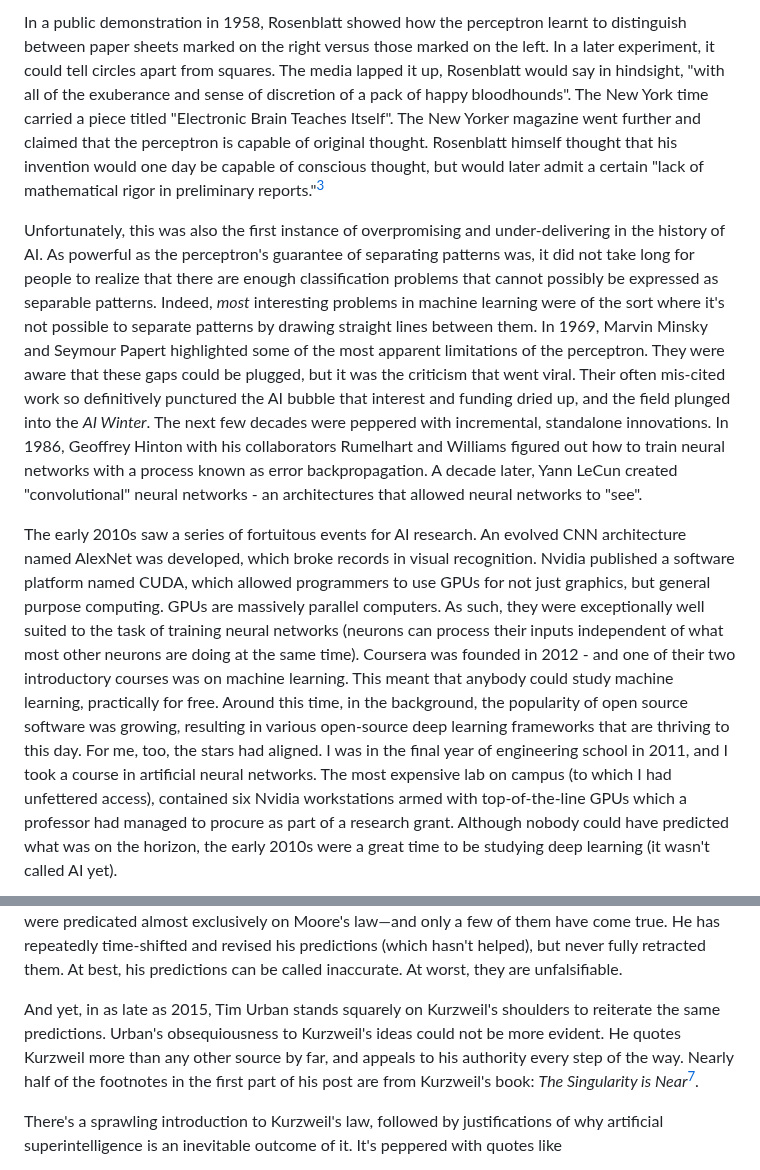
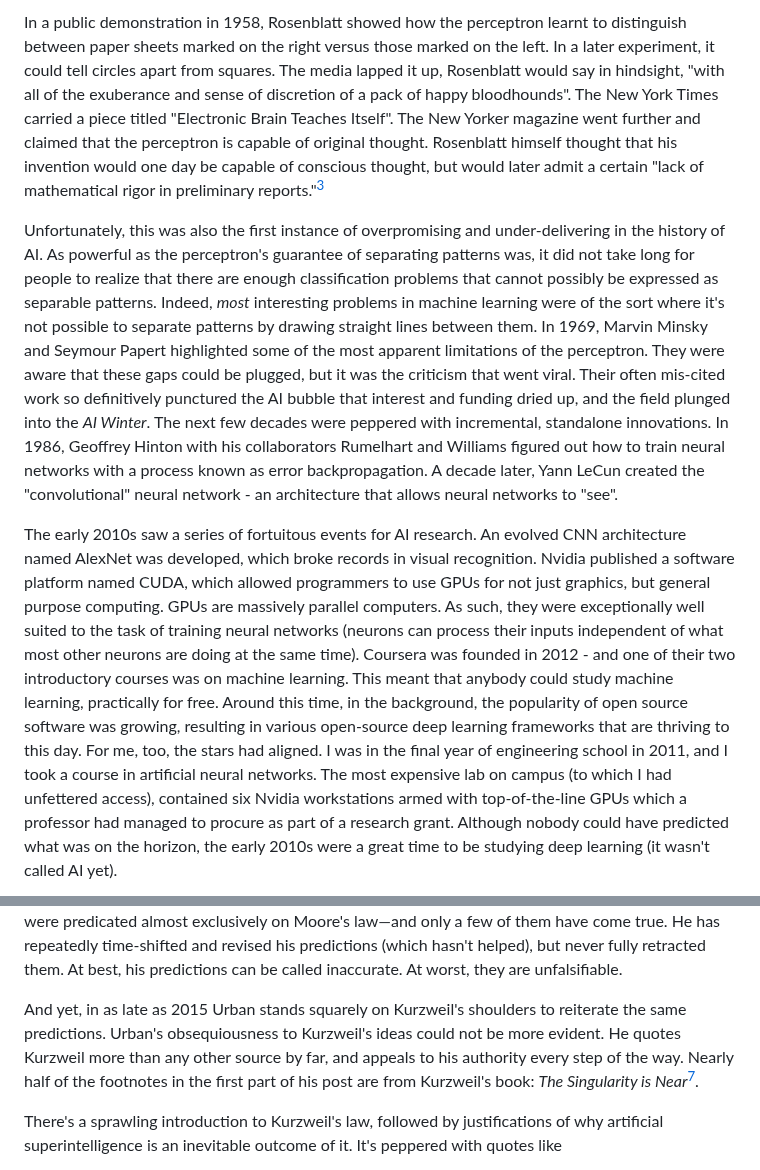
Before and after one commit to jaidevd/beingbayesian, a Markdown page: 05-ai-hype/draft.md, 2 parts joined by grey strips. GitHub-like rendering.

```diff
--- a/05-ai-hype/draft.md
+++ b/05-ai-hype/draft.md
@@ -97,15 +114,14 @@ few lines of code, could weild such power[^2].
 
-In a
-public demonstration in 1958, Rosenblatt showed how the perceptron learnt to
-distinguish between paper sheets marked on the right versus those marked on the
-left. In a later experiment, it could tell circles apart from squares. The media
-lapped it up, Rosenblatt would say in hindsight, "with all of the exuberance and
-sense of discretion of a pack of happy bloodhounds". The New
-York time carried a piece titled "Electronic Brain Teaches Itself". The New
-Yorker magazine went further and claimed that the perceptron is capable of
-original thought. Rosenblatt himself thought that his invention would one day be
-capable of conscious thought, but would later admit a certain "lack of
-mathematical rigor in preliminary reports."[^3]
+In a public demonstration in 1958, Rosenblatt showed how the perceptron learnt
+to distinguish between paper sheets marked on the right versus those marked on
+the left. In a later experiment, it could tell circles apart from squares. The
+media lapped it up, Rosenblatt would say in hindsight, "with all of the
+exuberance and sense of discretion of a pack of happy bloodhounds". The New York
+Times carried a piece titled "Electronic Brain Teaches Itself". The New Yorker
+magazine went further and claimed that the perceptron is capable of original
+thought. Rosenblatt himself thought that his invention would one day be capable
+of conscious thought, but would later admit a certain "lack of mathematical
+rigor in preliminary reports."[^3]
 
 Unfortunately, this was also the first instance of overpromising and
 under-delivering in the history of AI. As powerful as the perceptron's guarantee
@@ -118,11 +134,11 @@ of the most apparent limitations of the perceptron. They were aware that these
 gaps could be plugged, but it was the criticism that went viral. Their often
 mis-cited work so definitively punctured the AI bubble that interest and funding
 dried up, and the field plunged into the _AI Winter_. The next few decades were
-peppered with incremental, standalone innovations. In 1986, Geoffrey Hinton with his
-collaborators Rumelhart and Williams figured out how to train neural networks
-with a process known as error backpropagation. A decade later, Yann LeCun
-created "convolutional" neural networks - an architectures that allowed neural
-networks to "see".
+peppered with incremental, standalone innovations. In 1986, Geoffrey Hinton with
+his collaborators Rumelhart and Williams figured out how to train neural
+networks with a process known as error backpropagation. A decade later, Yann
+LeCun created the "convolutional" neural network - an architecture that allows
+neural networks to "see".
 
 The early 2010s saw a series of fortuitous events for AI research. An evolved
 CNN architecture named AlexNet was developed, which broke records in visual
@@ -132,11 +148,11 @@ GPUs are massively parallel computers. As such, they were exceptionally well
 suited to the task of training neural networks (neurons can process their inputs
 independent of what most other neurons are doing at the same time). Coursera was
 founded in 2012 - and one of their two introductory courses was on machine
-learning. This meant that anybody could study machine learning, practically for free.
-Around this time, in the background, the popularity of open source software
-was growing, resulting in various open-source deep learning frameworks that are
-thriving to this day. For me, too, the stars had aligned. I was in
-the final year of engineering school in 2011, and I took a course in artificial
+learning. This meant that anybody could study machine learning, practically for
+free. Around this time, in the background, the popularity of open source
+software was growing, resulting in various open-source deep learning frameworks
+that are thriving to this day. For me, too, the stars had aligned. I was in the
+final year of engineering school in 2011, and I took a course in artificial
 neural networks. The most expensive lab on campus (to which I had unfettered
 access), contained six Nvidia workstations armed with top-of-the-line GPUs which
 a professor had managed to procure as part of a research grant. Although nobody
@@ -250,11 +266,11 @@ repeatedly time-shifted and revised his predictions (which hasn't helped), but
 never fully retracted them. At best, his predictions can be called inaccurate.
 At worst, they are unfalsifiable.
 
-And yet, in as late as 2015, Tim Urban stands squarely on Kurzweil's shoulders
-to reiterate the same predictions. Urban's obsequiousness to Kurzweil's ideas
-could not be more evident. He quotes Kurzweil more than any other source by far,
-and appeals to his authority every step of the way. Nearly half of the footnotes
-in the first part of his post are from Kurzweil's book: _The Singularity is
+And yet, in as late as 2015 Urban stands squarely on Kurzweil's shoulders to
+reiterate the same predictions. Urban's obsequiousness to Kurzweil's ideas could
+not be more evident. He quotes Kurzweil more than any other source by far, and
+appeals to his authority every step of the way. Nearly half of the footnotes in
+the first part of his post are from Kurzweil's book: _The Singularity is
 Near_[^7].
 
 There's a sprawling introduction to Kurzweil's law, followed by justifications
```
Also changed, not shown: other parts of 05-ai-hype/draft.md (+170 -145 lines), 05-ai-hype/more-research.md (+5 -2 lines).
